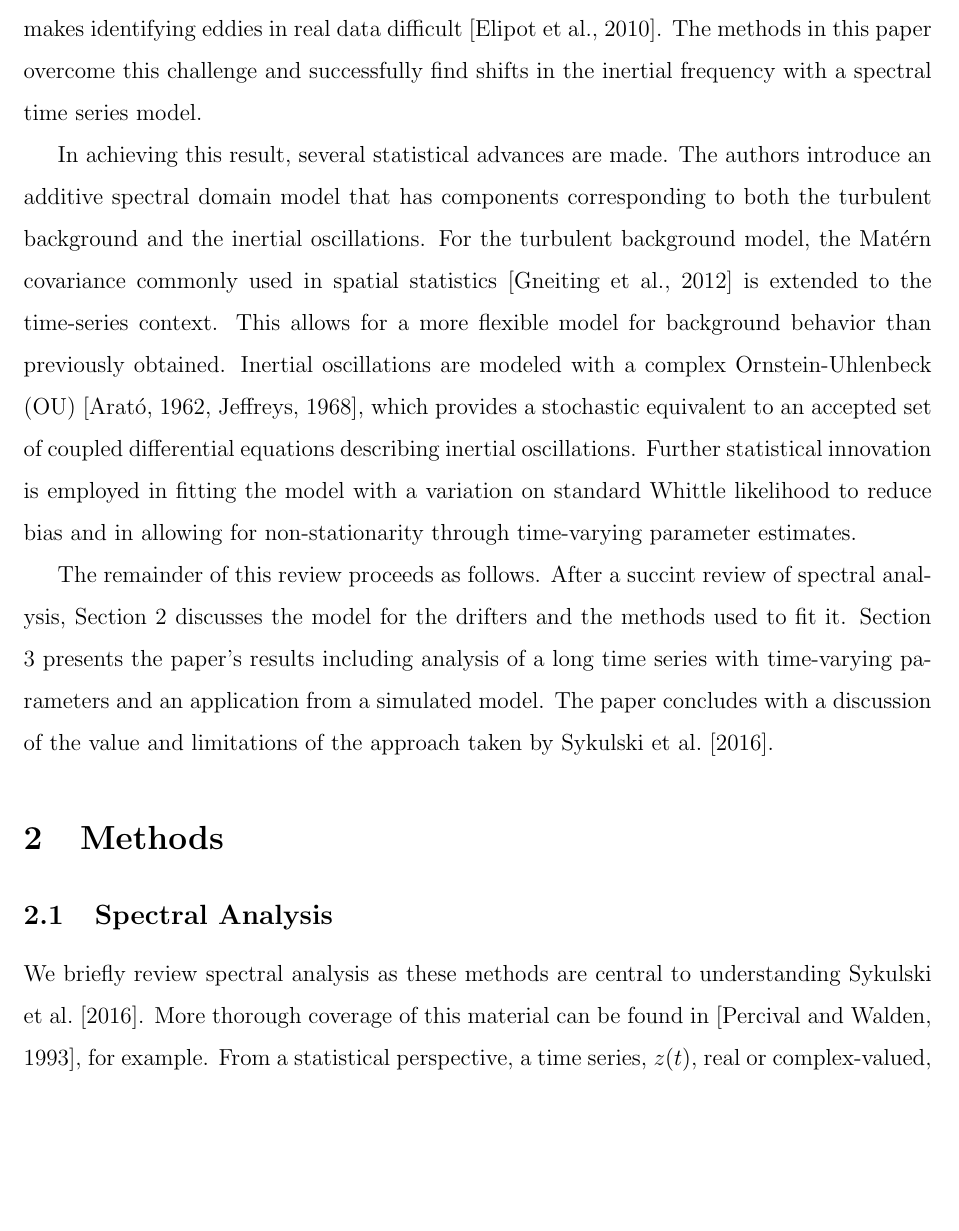
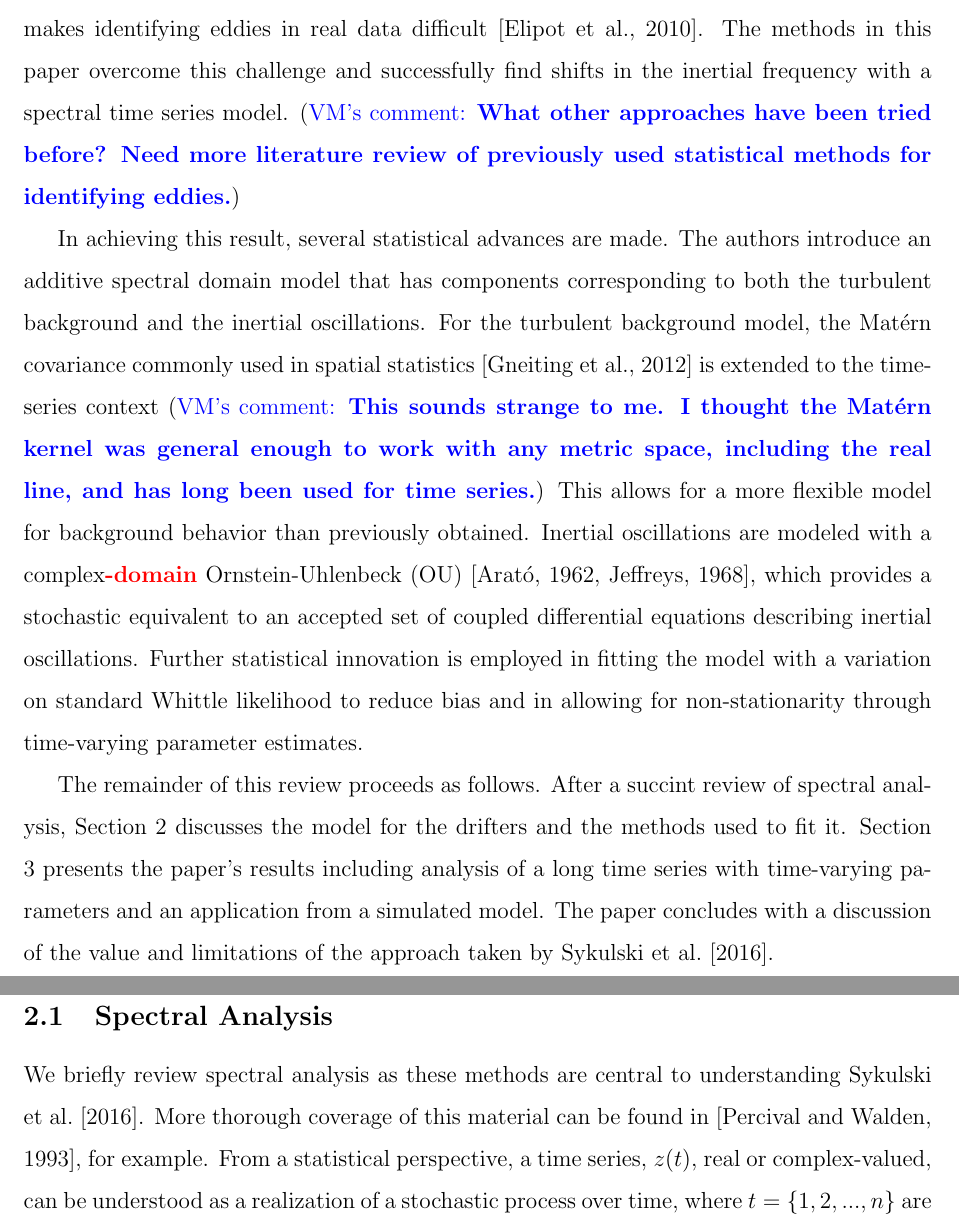
Before and after one commit to hdirector/prelim, a LaTeX document (Paper/paper.tex): part of page 2 of 17 before the commit and two parts of pages 2 and 3 of 17 after it, the two joined at a grey line, cut so that both start at the same text, the shorter picture padded with empty space. Compiled offline with pdfLaTeX.

Commit message:
intro edits

```diff
--- a/Paper/paper.tex
+++ b/Paper/paper.tex
@@ -41,8 +40,8 @@
 Drifters are free-floating  instruments that transmit their location at regular time intervals,  creating a \textbf{\it{Langrangian time series}}, or a sequence of spatial locations over time. Oceanographers use these time series to increase understanding of  ocean circulation patterns. Published in January 2016 in the \textbf{\it{Journal of the Royal Statistical Society Series C}}, this paper develops a model that can isolate a scientific quantity of interest,  and, in so doing, introduces several new statistical techniques.
 \par
-The motion of parcels of water moving over changing latitudes is known to have a rotational component. Because the Earth has  different diameter at different latitudes, the speed of objects moving with Earth's rotation varies across latitudes.  This induces a phenomena known as the Coriolis Effect, whereby very fast moving objects or objects being observed over long periods, such as drifters, end up moving at speeds that are different than the Earth beneath them as they change latitude. Viewed from a stationary reference frame, this creates circular motions, or inertial oscillations. These motions have known frequencies, referred to as inertial frequencies. Oceanographers  are interested in detecting deviations from these frequencies, as they are thought to indicate eddies, or persistent circular wave patterns \citep{Kunze1985}. However, the ocean has a constant turbulent background flow which makes identifying eddies in real data difficult \citep{ Elipot2010}. The methods in this paper overcome this challenge and successfully find shifts in the inertial frequency with a spectral time series model.
+The motion of parcels of water moving over changing latitudes is known to have a rotational component. Because the Earth has  different diameter at different latitudes, the speed of objects moving with Earth's rotation varies across latitudes.  This induces a phenomena known as the Coriolis Effect, whereby very fast moving objects or objects being observed over long periods, such as drifters, end up moving at speeds that are different than the Earth beneath them as they change latitude. Viewed from a stationary reference frame, this creates circular motions, or inertial oscillations. These motions have known frequencies, referred to as inertial frequencies. Oceanographers  are interested in detecting deviations from these frequencies, as they are thought to indicate eddies, or persistent circular wave patterns \citep{Kunze1985}. However, the ocean has a constant turbulent background flow which makes identifying eddies in real data difficult \citep{ Elipot2010}. The methods in this paper overcome this challenge and successfully find shifts in the inertial frequency with a spectral time series model. \vmcomment{What other approaches have been tried before? Need more literature review of previously used statistical methods for identifying eddies.}
 \par
-In achieving this result, several statistical advances are made.  The authors introduce an additive spectral domain model that has components corresponding to both the turbulent background and the inertial oscillations. For the turbulent background model, the Mat\'{e}rn covariance commonly used in spatial statistics \citep{Gneiting2012} is extended to the time-series context. This allows for a more flexible model for background behavior than previously obtained.  Inertial oscillations are modeled with a complex Ornstein-Uhlenbeck (OU) \citep{Arato1962, Jeffreys1968}, which provides a stochastic equivalent to an accepted set of coupled differential equations describing inertial oscillations. Further statistical innovation is employed in fitting the model with a variation on standard Whittle likelihood to reduce bias and in allowing for non-stationarity through time-varying parameter estimates.
+In achieving this result, several statistical advances are made.  The authors introduce an additive spectral domain model that has components corresponding to both the turbulent background and the inertial oscillations. For the turbulent background model, the Mat\'{e}rn covariance commonly used in spatial statistics \citep{Gneiting2012} is extended to the time-series context \vmcomment{This sounds strange to me. I thought the Mat\'{e}rn kernel was general enough to work with any metric space, including the real line, and has long been used for time series.} This allows for a more flexible model for background behavior than previously obtained.  Inertial oscillations are modeled with a complex\vmadd{-domain} Ornstein-Uhlenbeck (OU) \citep{Arato1962, Jeffreys1968}, which provides a stochastic equivalent to an accepted set of coupled differential equations describing inertial oscillations. Further statistical innovation is employed in fitting the model with a variation on standard Whittle likelihood to reduce bias and in allowing for non-stationarity through time-varying parameter estimates.
 \par
 The remainder of this review proceeds as follows. After a succint review of spectral analysis, Section 2 discusses the model for the drifters and the methods used to fit it. Section 3 presents the paper's results including analysis of a long time series with time-varying parameters and an application from a simulated model. The paper concludes with a discussion of the value and limitations of the approach taken by \citet{Sykulski2016}.
 
```
Also changed, not shown: Paper/paper.tex (3 more changed lines).
